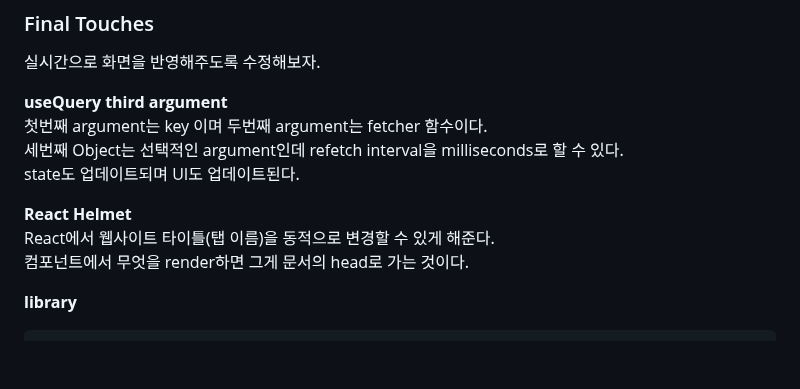
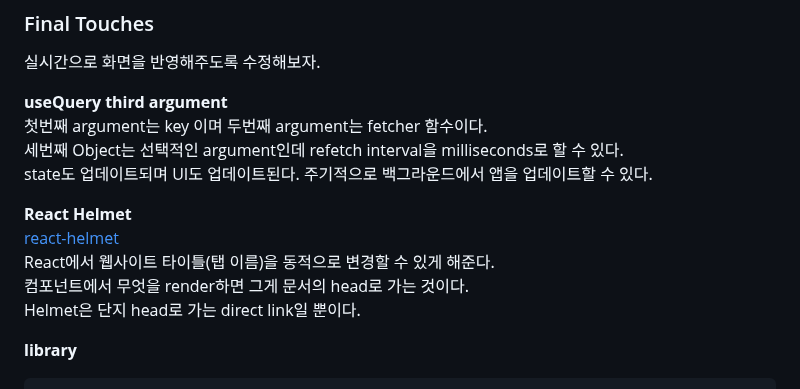
Before and after one commit to haeyonghahn/react-masterclass, a Markdown page: README.md, the part around one of its changes. GitHub-like rendering; blank space fills up the shorter version.

````diff
--- a/README.md
+++ b/README.md
@@ -405,11 +405,13 @@ Chart 옵션을 주어 예쁘게 꾸미기
 __useQuery third argument__
 첫번째 argument는 key 이며 두번째 argument는 fetcher 함수이다.
 세번째 Object는 선택적인 argument인데 refetch interval을 milliseconds로 할 수 있다.
-state도 업데이트되며 UI도 업데이트된다.
+state도 업데이트되며 UI도 업데이트된다. 주기적으로 백그라운드에서 앱을 업데이트할 수 있다.
 
 __React Helmet__
+[react-helmet](https://www.npmjs.com/package/react-helmet)
 React에서 웹사이트 타이틀(탭 이름)을 동적으로 변경할 수 있게 해준다.
 컴포넌트에서 무엇을 render하면 그게 문서의 head로 가는 것이다.
+Helmet은 단지 head로 가는 direct link일 뿐이다.
 
 __library__
 ```
````
Also changed, not shown: other parts of README.md (+2 -0 lines).
